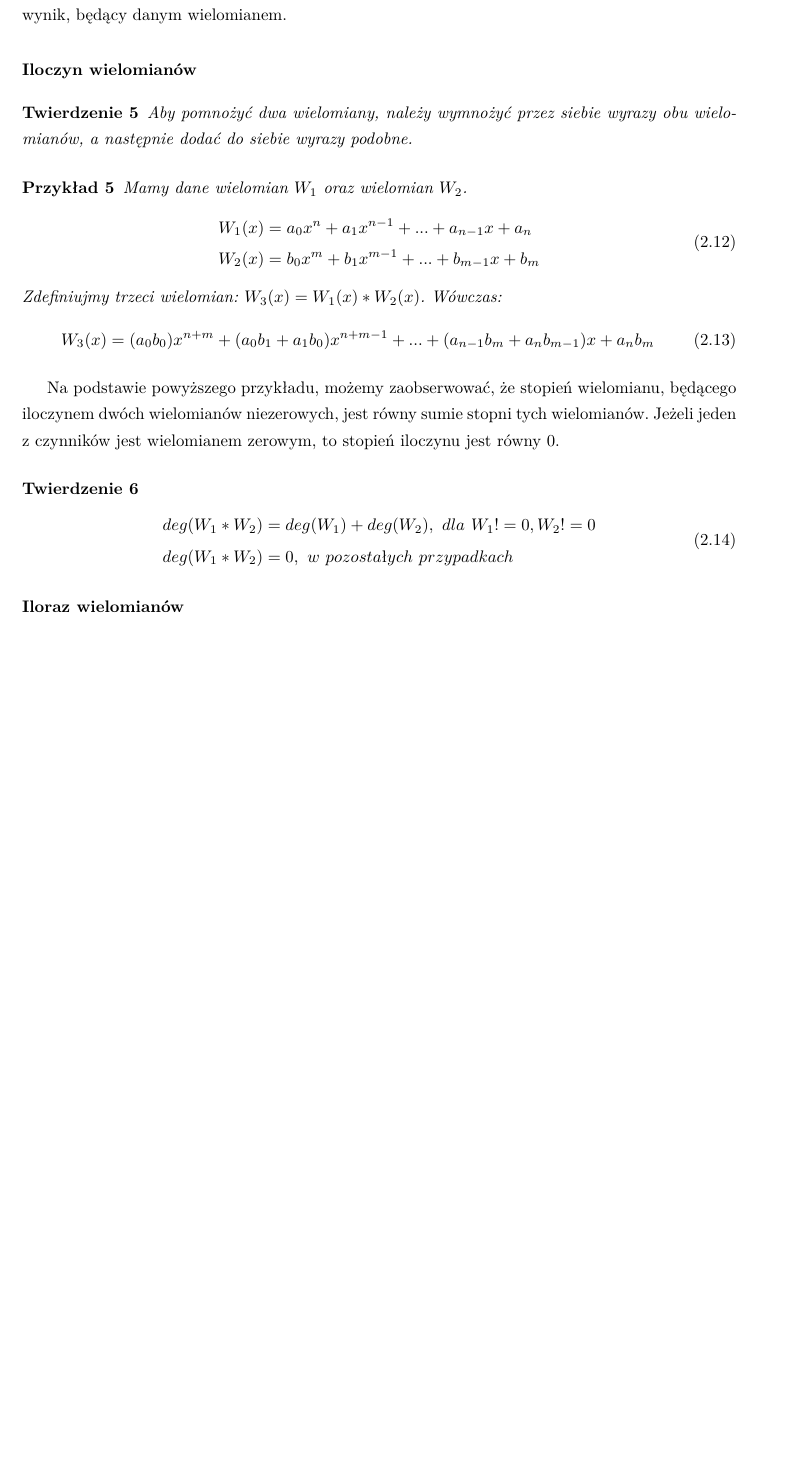
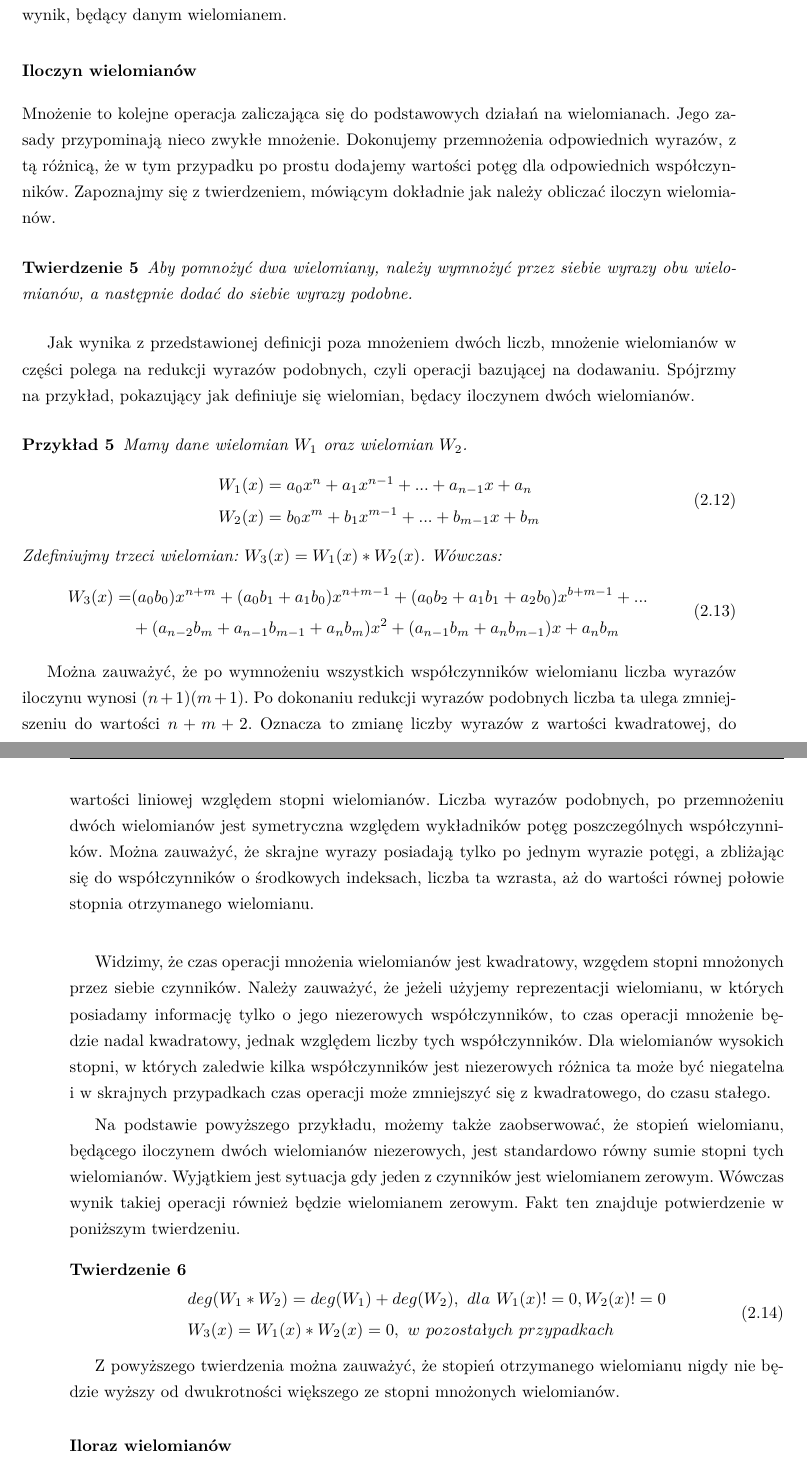
Before and after one commit to wojtekpas/PracaMagisterska, a LaTeX thesis (Praca/Moja Praca/szablon.tex): part of page 10 of 23 before the commit and two parts of pages 10 and 11 of 25 after it, the two joined at a grey line, cut so that both start at the same text, the shorter picture padded with empty space. Compiled offline with pdfLaTeX.

Commit message:
update for mul section

```diff
--- a/Praca/Moja Praca/szablon.tex
+++ b/Praca/Moja Praca/szablon.tex
@@ -312,9 +312,13 @@ Warto zauważyć, że wielomianem neutralnym ze względu na dodawanie i odejmowa
 
 \subsubsection{Iloczyn wielomianów}
 
+Mnożenie to kolejne operacja zaliczająca się do podstawowych działań na wielomianach. Jego zasady przypominają nieco zwykłe mnożenie. Dokonujemy przemnożenia odpowiednich wyrazów, z tą różnicą, że w tym przypadku po prostu dodajemy wartości potęg dla odpowiednich współczynników. Zapoznajmy się z twierdzeniem, mówiącym dokładnie jak należy obliczać iloczyn wielomianów.
+
 \begin{theorem}
 	Aby pomnożyć dwa wielomiany, należy wymnożyć przez siebie wyrazy obu wielomianów, a następnie dodać do siebie wyrazy podobne.
 \end{theorem}
+
+Jak wynika z przedstawionej definicji poza mnożeniem dwóch liczb, mnożenie wielomianów w części polega na redukcji wyrazów podobnych, czyli operacji bazującej na dodawaniu. Spójrzmy na przykład, pokazujący jak definiuje się wielomian, będacy iloczynem dwóch wielomianów.
 
 \begin{example}
 	Mamy dane wielomian $W_1$ oraz wielomian $W_2$.
@@ -326,20 +330,29 @@ Warto zauważyć, że wielomianem neutralnym ze względu na dodawanie i odejmowa
 	\end{equation}
 	Zdefiniujmy trzeci wielomian: $W_3(x) = W_1(x) * W_2(x)$. Wówczas:
 	\begin{equation}
-	W_3(x) = (a_0b_0)x^{n+m} + (a_0b_1+a_1b_0)x^{n+m-1} + ... + (a_{n-1}b_m + a_nb_{m-1})x + a_nb_m
+		\begin{split}
+		W_3(x) = &(a_0b_0)x^{n+m} + (a_0b_1+a_1b_0)x^{n+m-1} + (a_0b_2+a_1b_1+a_2b_0)x^{b+m-1} + ... \\
+		&+ (a_{n-2}b_m+a_{n-1}b_{m-1}+a_nb_m)x^2 + (a_{n-1}b_m + a_nb_{m-1})x + a_nb_m \\
+		\end{split}
 	\end{equation}
 \end{example}
 
-Na podstawie powyższego przykładu, możemy zaobserwować, że stopień wielomianu, będącego iloczynem dwóch wielomianów niezerowych, jest równy sumie stopni tych wielomianów. Jeżeli jeden z czynników jest wielomianem zerowym, to stopień iloczynu jest równy 0.
+Można zauważyć, że po wymnożeniu wszystkich współczynników wielomianu liczba wyrazów iloczynu wynosi $(n+1)(m+1)$. Po dokonaniu redukcji wyrazów podobnych liczba ta ulega zmniejszeniu do wartości $n+m+2$. Oznacza to zmianę liczby wyrazów z wartości kwadratowej, do wartości liniowej względem stopni wielomianów. Liczba wyrazów podobnych, po przemnożeniu dwóch wielomianów jest symetryczna względem wykładników potęg poszczególnych współczynników. Można zauważyć, że skrajne wyrazy posiadają tylko po jednym wyrazie potęgi, a zbliżając się do współczynników o środkowych indeksach, liczba ta wzrasta, aż do wartości równej połowie stopnia otrzymanego wielomianu. \newline
+
+Widzimy, że czas operacji mnożenia wielomianów jest kwadratowy, wzgędem stopni mnożonych przez siebie czynników. Należy zauważyć, że jeżeli użyjemy reprezentacji wielomianu, w których posiadamy informację tylko o jego niezerowych współczynników, to czas operacji mnożenie będzie nadal kwadratowy, jednak względem liczby tych współczynników. Dla wielomianów wysokich stopni, w których zaledwie kilka współczynników jest niezerowych różnica ta może być niegatelna i w skrajnych przypadkach czas operacji może zmniejszyć się z kwadratowego, do czasu stałego.
+
+Na podstawie powyższego przykładu, możemy także zaobserwować, że stopień wielomianu, będącego iloczynem dwóch wielomianów niezerowych, jest standardowo równy sumie stopni tych wielomianów. Wyjątkiem jest sytuacja gdy jeden z czynników jest wielomianem zerowym. Wówczas wynik takiej operacji również będzie wielomianem zerowym. Fakt ten znajduje potwierdzenie w poniższym twierdzeniu.
 
 \begin{theorem}
 	\begin{equation}
 	\begin{split}
-	&deg(W_1 * W_2) = deg(W_1) + deg(W_2),\ dla\ W_1 != 0, W_2 != 0 \\
-	&deg(W_1 * W_2) = 0,\ w \ pozostałych\ przypadkach
+	&deg(W_1 * W_2) = deg(W_1) + deg(W_2),\ dla\ W_1(x) != 0, W_2(x) != 0 \\
+	&W_3(x) = W_1(x) * W_2(x) = 0,\ w \ pozostałych\ przypadkach
 	\end{split}
 	\end{equation}
 \end{theorem}
+
+Z powyższego twierdzenia można zauważyć, że stopień otrzymanego wielomianu nigdy nie będzie wyższy od dwukrotności większego ze stopni mnożonych wielomianów.
 
 \subsubsection{Iloraz wielomianów}
 
```
Also changed, not shown: Praca/Moja Praca/szablon.pdf, Praca/Moja Praca/szablon.tex (2 more changed lines), 4 other files.
